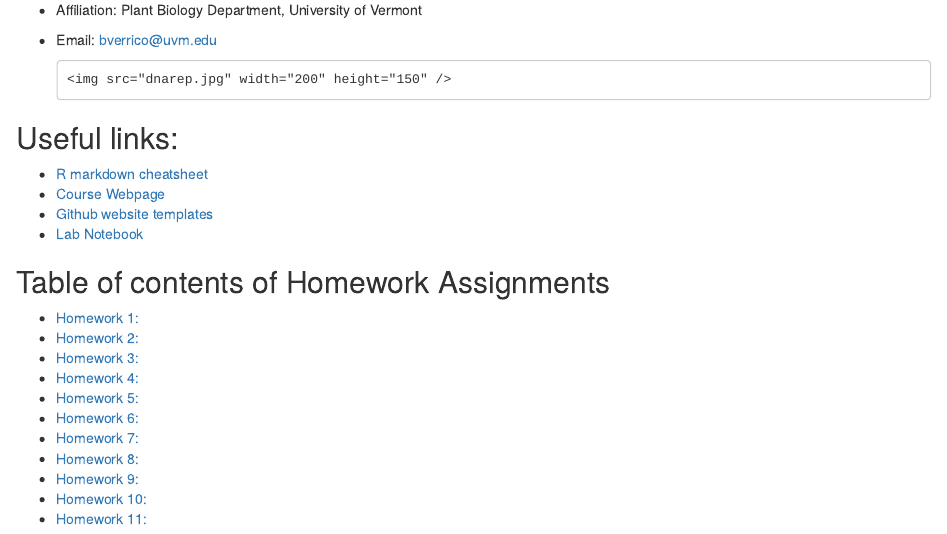
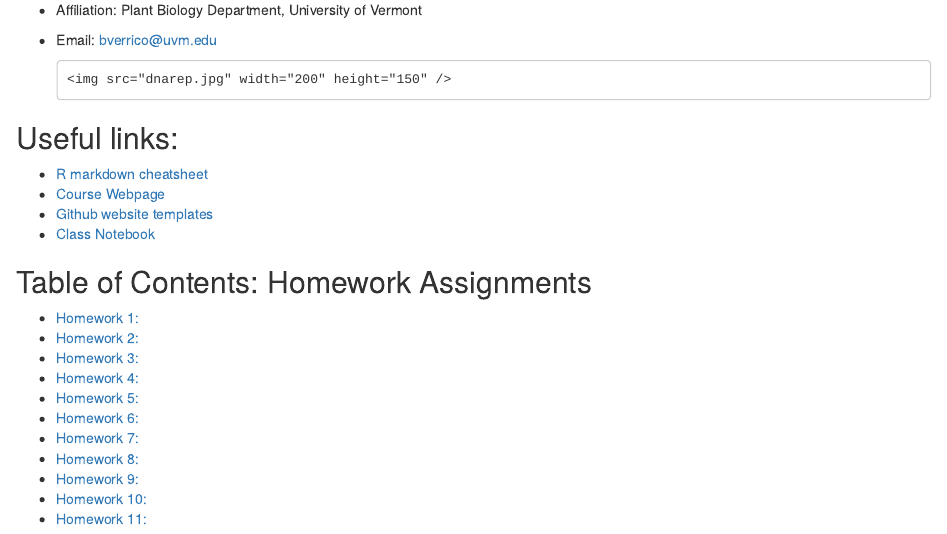
Before and after one commit to BMVerrico/Bio381_ComputationalBiology, an R Markdown document (index.Rmd): the page in a window 1100 px wide, from 340 px down. Rendered offline with R 4.5, knitr and Pandoc, with nearby package versions; drawn as R Markdown's standard HTML page in place of the format the file asks for.

Commit message:
delete photo. update index

```diff
--- a/index.Rmd
+++ b/index.Rmd
@@ -19,9 +19,9 @@ output:
 * [R markdown cheatsheet](https://www.rstudio.com/wp-content/uploads/2015/02/rmarkdown-cheatsheet.pdf)
 * [Course Webpage](https://gotellilab.github.io/Bio381/)
 * [Github website templates](https://github.com/jekyll/jekyll/wiki/Themes)
-* [Lab Notebook](https://github.com/BMVerrico/Bio381_ComputationalBiology/blob/master/LabNotebook.Rmd)
+* [Class Notebook](https://github.com/BMVerrico/Bio381_ComputationalBiology/blob/master/LabNotebook.Rmd)
 
-## Table of contents of Homework Assignments
+## Table of Contents: Homework Assignments
 * [Homework 1: ](#id-section1)
 * [Homework 2: ](#id-section2)
 * [Homework 3: ](#id-section3)
```
Also changed, not shown: IMG_3205.jpg (deleted).
